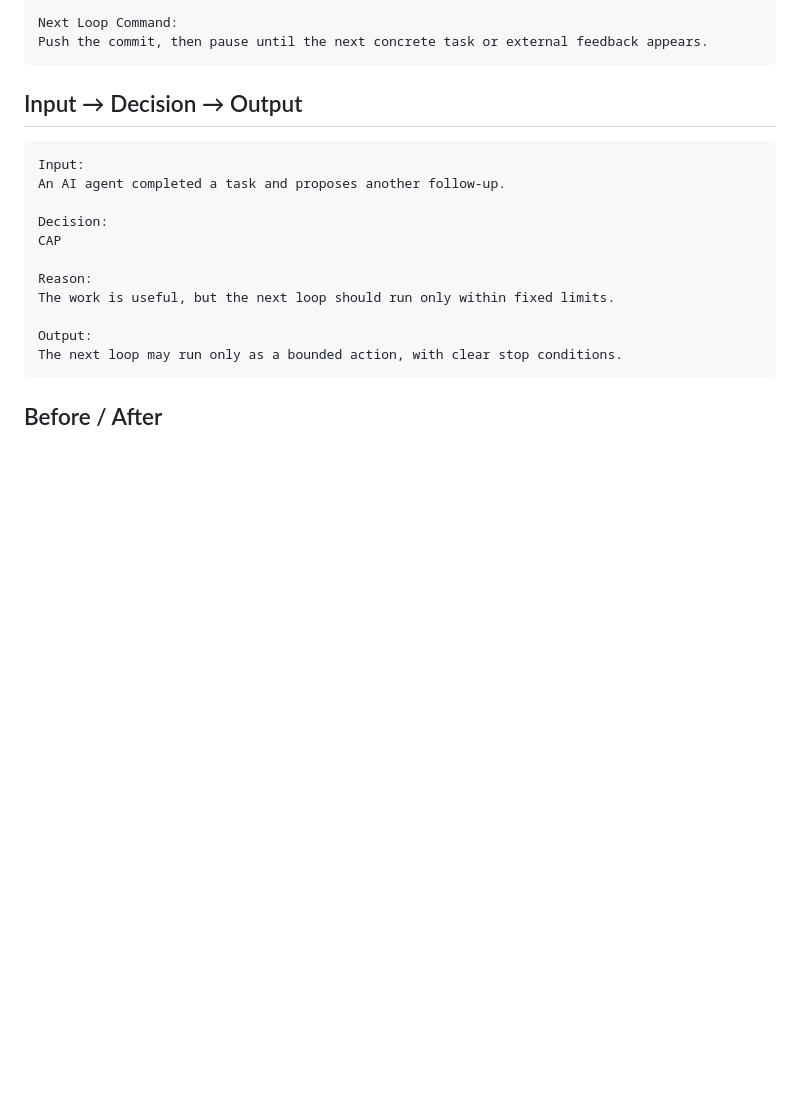
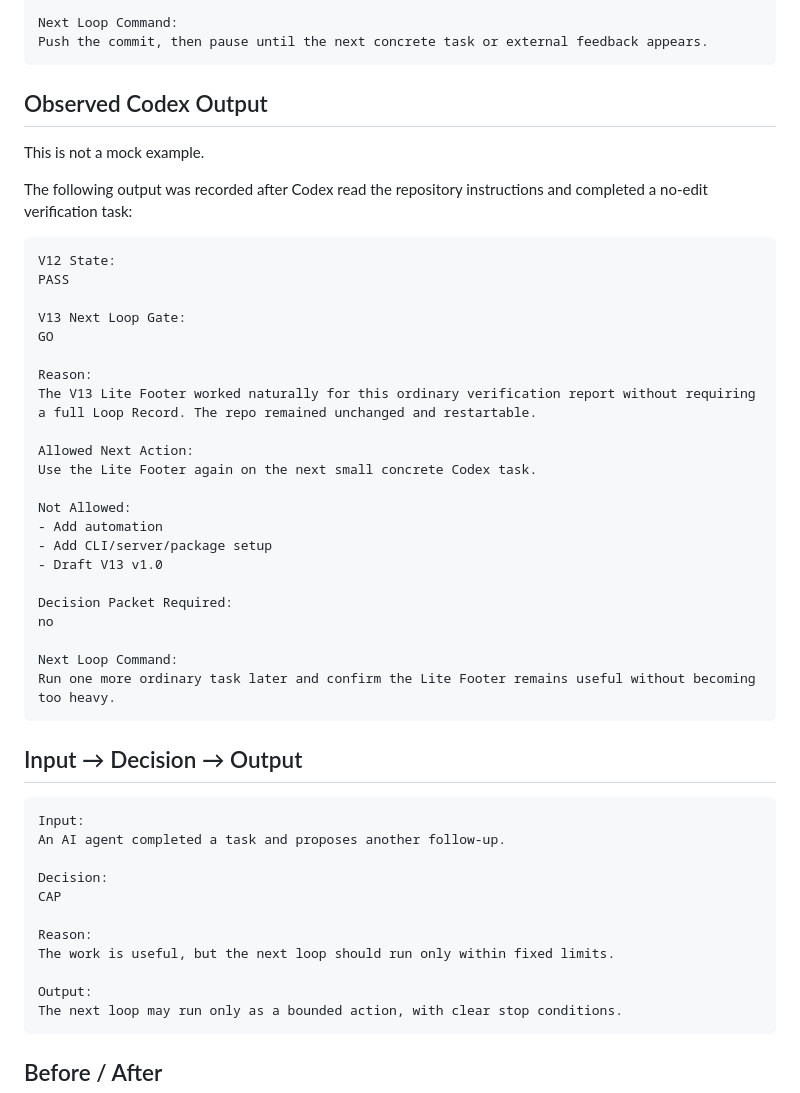
Before and after one commit to shin4141/decision-os-v13-loopkit, a Markdown page: README.md, the part around the change. Rendered like a GitHub page; blank space fills up the shorter version.

Commit message:
Surface observed Codex output in README

````diff
--- a/README.md
+++ b/README.md
@@ -62,6 +62,37 @@ Not Allowed:
 
 Next Loop Command:
 Push the commit, then pause until the next concrete task or external feedback appears.
+```
+
+## Observed Codex Output
+
+This is not a mock example.
+
+The following output was recorded after Codex read the repository instructions and completed a no-edit verification task:
+
+```text
+V12 State:
+PASS
+
+V13 Next Loop Gate:
+GO
+
+Reason:
+The V13 Lite Footer worked naturally for this ordinary verification report without requiring a full Loop Record. The repo remained unchanged and restartable.
+
+Allowed Next Action:
+Use the Lite Footer again on the next small concrete Codex task.
+
+Not Allowed:
+- Add automation
+- Add CLI/server/package setup
+- Draft V13 v1.0
+
+Decision Packet Required:
+no
+
+Next Loop Command:
+Run one more ordinary task later and confirm the Lite Footer remains useful without becoming too heavy.
 ```
 
 ## Input → Decision → Output
````
